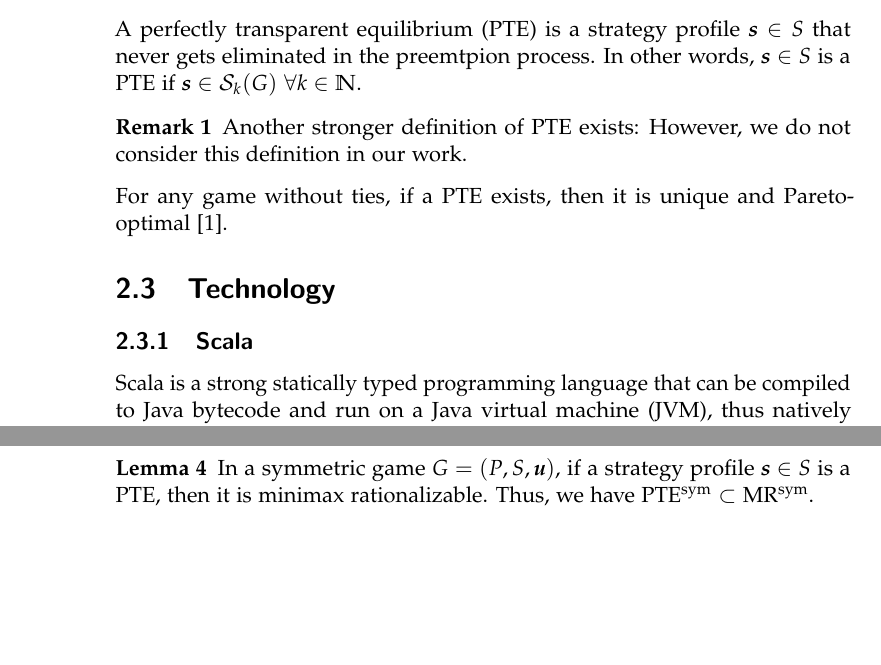
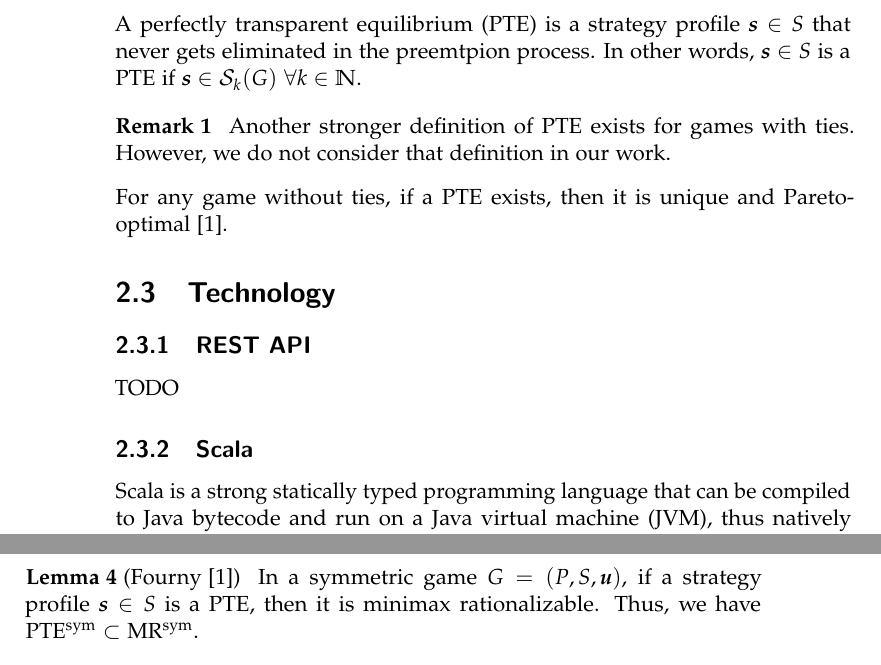
Before and after one commit to KuceraMartin/perfect-prediction-game, a LaTeX thesis (report/report.tex, which reads report/chapters/background.tex, report/chapters/game-theory.tex, report/theoremsetup.tex): two parts of pages 14 and 24 of 34 before the commit and two parts of pages 14 and 27 of 36 after it, joined at a grey line, cut so that both start at the same text, the shorter picture padded with empty space. Compiled offline with pdfLaTeX.

Commit message:
report: updates based on last meeting

```diff
--- a/report/chapters/background.tex
+++ b/report/chapters/background.tex
@@ -215,14 +215,17 @@ This naturally leads to another round of elimination, in which we only keep prof
 \end{definition}
 
 \begin{remark}
-  Another stronger definition of PTE exists:
-  However, we do not consider this definition in our work.
+  Another stronger definition of PTE exists for games with ties.
+  However, we do not consider that definition in our work.
 \end{remark}
 
 For any game without ties, if a PTE exists, then it is unique and Pareto-optimal~\cite{Fourny20}.
 
 
 \section{Technology}
+
+\subsection{REST API}
+TODO
 
 \subsection{Scala}
 Scala is a strong statically typed programming language that can be compiled to Java bytecode and run on a Java virtual machine (JVM), thus natively supporting interoperability with Java and other JVM-compatible languages.
--- a/report/chapters/game-theory.tex
+++ b/report/chapters/game-theory.tex
@@ -159,7 +159,7 @@ Furthermore, we present some other interesting observations about symmetric game
 	Since $\vecs$ is on the diagonal and it is the perfectly transparent $i$-best profile for some $i \in P$, by symmetry, it must actually be the perfectly transparent $j$-best profile for all $j \in P$, which is the definition of PTBPE.
 \end{proof}
 
-\begin{lemma}
+\begin{lemma}[Fourny \cite{Fourny20}]
 	In a symmetric game $G = (P, S, \uu)$, if a strategy profile $\vecs \in S$ is a PTE, then it is minimax rationalizable.
 	Thus, we have PTE\textsuperscript{sym} $\subset$ MR\textsuperscript{sym}.
 \end{lemma}
--- a/report/theoremsetup.tex
+++ b/report/theoremsetup.tex
@@ -15,6 +15,12 @@
 \def\propositionautorefname{Proposition}
 \def\remarkautorefname{Remark}
 \def\theoremautorefname{Theorem}
+
+\makeatletter
+\renewtheoremstyle{plain}%
+{\item[\hskip\labelsep \theorem@headerfont ##1\ ##2 \theorem@separator]}%
+{\item[\hskip\labelsep \theorem@headerfont ##1\ ##2\ \normalfont{(##3)}  \theorem@separator]}
+\makeatother
 
 %% English variants
 \theorembodyfont{\normalfont}
```
